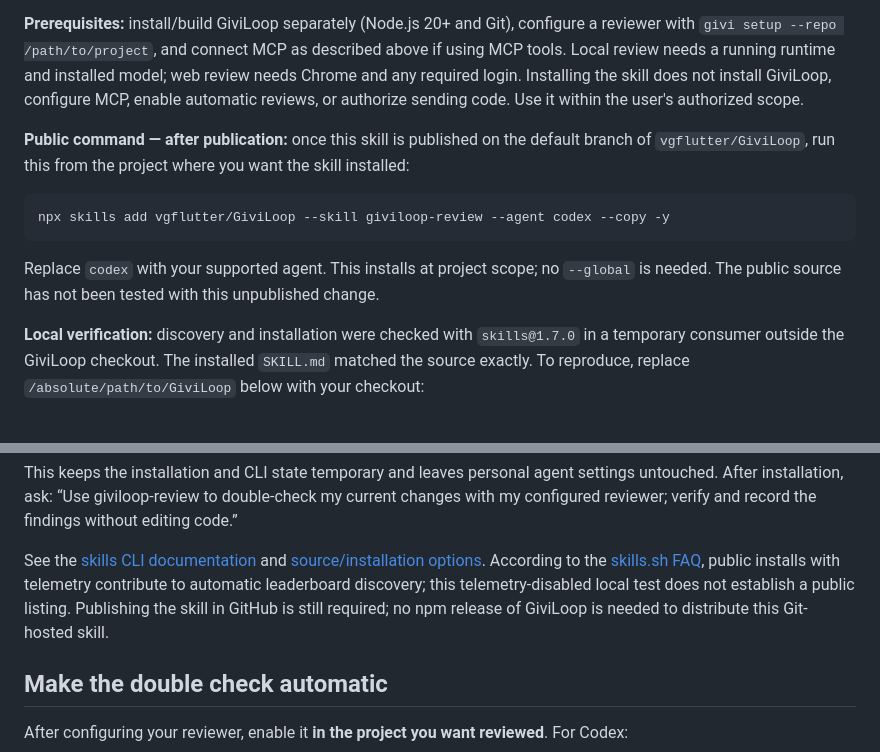
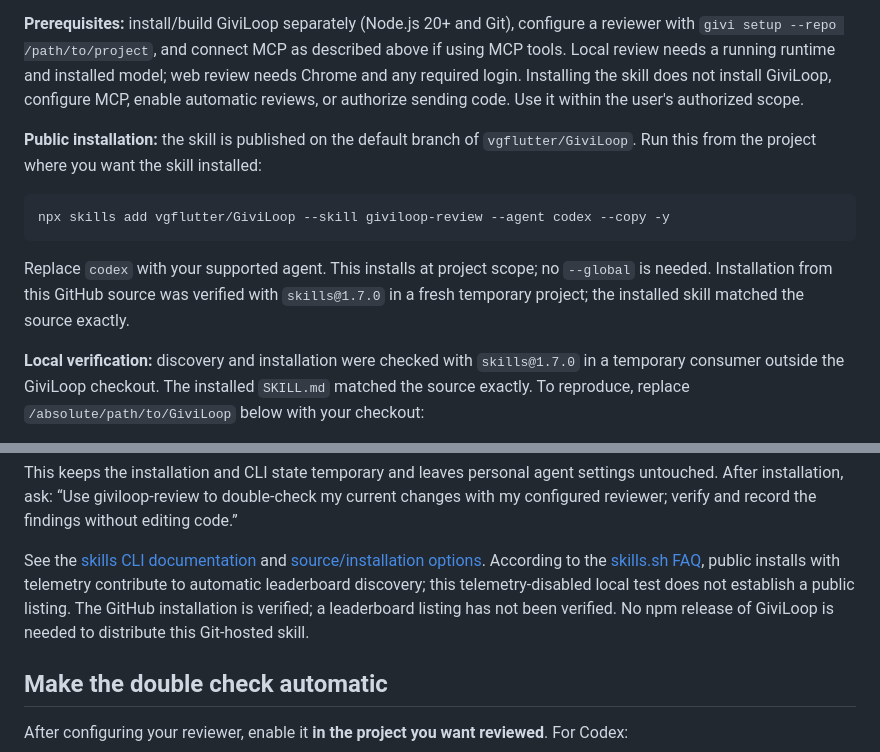
Before and after one commit to vgflutter/GiviLoop, a Markdown page: README.md, 2 parts joined by grey strips. GitHub-like rendering.

Commit message:
Document verified public skill installation

````diff
--- a/README.md
+++ b/README.md
@@ -109,13 +109,13 @@ The official GiviLoop skill, [`giviloop-review`](skills/giviloop-review/SKILL.md
 
 **Prerequisites:** install/build GiviLoop separately (Node.js 20+ and Git), configure a reviewer with `givi setup --repo /path/to/project`, and connect MCP as described above if using MCP tools. Local review needs a running runtime and installed model; web review needs Chrome and any required login. Installing the skill does not install GiviLoop, configure MCP, enable automatic reviews, or authorize sending code. Use it within the user's authorized scope.
 
-**Public command — after publication:** once this skill is published on the default branch of `vgflutter/GiviLoop`, run this from the project where you want the skill installed:
+**Public installation:** the skill is published on the default branch of `vgflutter/GiviLoop`. Run this from the project where you want the skill installed:
 
 ```sh
 npx skills add vgflutter/GiviLoop --skill giviloop-review --agent codex --copy -y
 ```
 
-Replace `codex` with your supported agent. This installs at project scope; no `--global` is needed. The public source has not been tested with this unpublished change.
+Replace `codex` with your supported agent. This installs at project scope; no `--global` is needed. Installation from this GitHub source was verified with `skills@1.7.0` in a fresh temporary project; the installed skill matched the source exactly.
 
 **Local verification:** discovery and installation were checked with `skills@1.7.0` in a temporary consumer outside the GiviLoop checkout. The installed `SKILL.md` matched the source exactly. To reproduce, replace `/absolute/path/to/GiviLoop` below with your checkout:
 
@@ -131,7 +131,7 @@ npx --yes skills@1.7.0 list --agent codex
 
 This keeps the installation and CLI state temporary and leaves personal agent settings untouched. After installation, ask: “Use giviloop-review to double-check my current changes with my configured reviewer; verify and record the findings without editing code.”
 
-See the [skills CLI documentation](https://skills.sh/docs/cli) and [source/installation options](https://github.com/vercel-labs/skills#install-a-skill). According to the [skills.sh FAQ](https://skills.sh/docs/faq), public installs with telemetry contribute to automatic leaderboard discovery; this telemetry-disabled local test does not establish a public listing. Publishing the skill in GitHub is still required; no npm release of GiviLoop is needed to distribute this Git-hosted skill.
+See the [skills CLI documentation](https://skills.sh/docs/cli) and [source/installation options](https://github.com/vercel-labs/skills#install-a-skill). According to the [skills.sh FAQ](https://skills.sh/docs/faq), public installs with telemetry contribute to automatic leaderboard discovery; this telemetry-disabled local test does not establish a public listing. The GitHub installation is verified; a leaderboard listing has not been verified. No npm release of GiviLoop is needed to distribute this Git-hosted skill.
 
 ## Make the double check automatic
 
````
